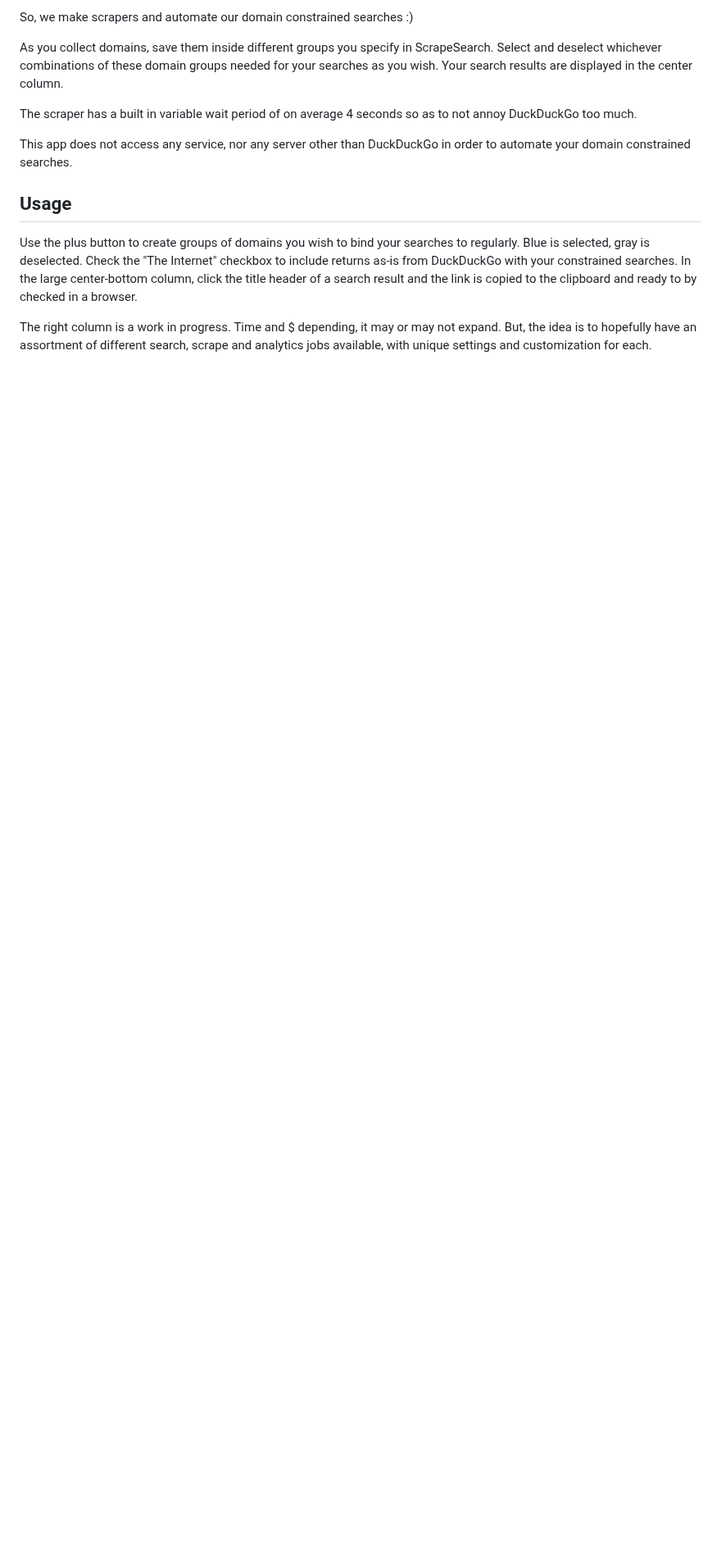
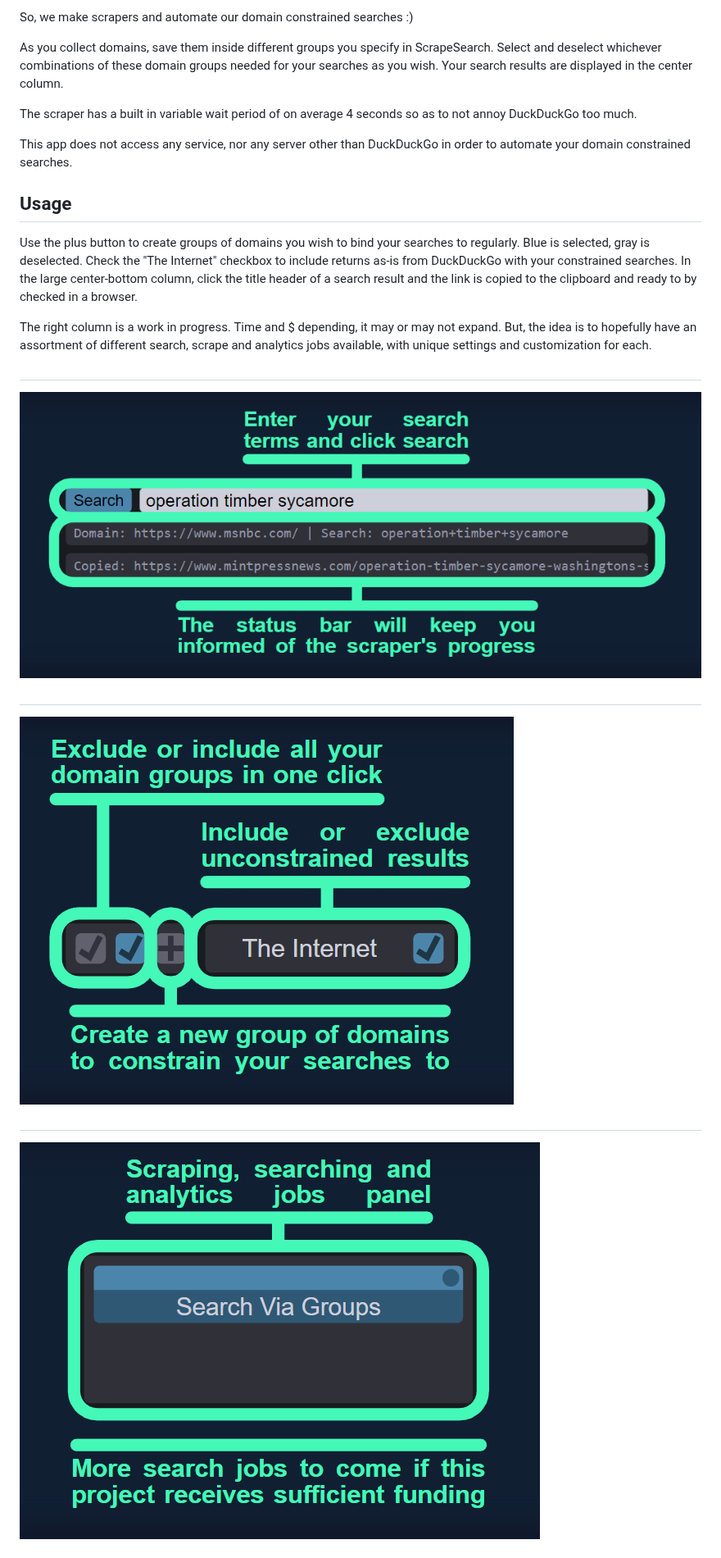
Before and after one commit to McZazz/ScrapeSearch, a Markdown page: README.md, the part around one of its changes. Shown at 82% size. Rendered like a GitHub page; blank space fills up the shorter version.

```diff
--- a/README.md
+++ b/README.md
@@ -40,3 +40,18 @@ This app does not access any service, nor any server other than DuckDuckGo in or
 Use the plus button to create groups of domains you wish to bind your searches to regularly. Blue is selected, gray is deselected. Check the "The Internet" checkbox to include returns as-is from DuckDuckGo with your constrained searches. In the large center-bottom column, click the title header of a search result and the link is copied to the clipboard and ready to by checked in a browser.
 
 The right column is a work in progress. Time and $ depending, it may or may not expand. But, the idea is to hopefully have an assortment of different search, scrape and analytics jobs available, with unique settings and customization for each.
+
+##
+
+![image](https://raw.githubusercontent.com/McZazz/ScrapeSearch/main/howto1.PNG "ScrapeSearch screencap")
+
+##
+
+![image](https://raw.githubusercontent.com/McZazz/ScrapeSearch/main/howto2.PNG "ScrapeSearch screencap")
+
+##
+
+![image](https://raw.githubusercontent.com/McZazz/ScrapeSearch/main/howto3.PNG "ScrapeSearch screencap")
+
+##
+
```
Also changed, not shown: other parts of README.md (+7 -0 lines).
